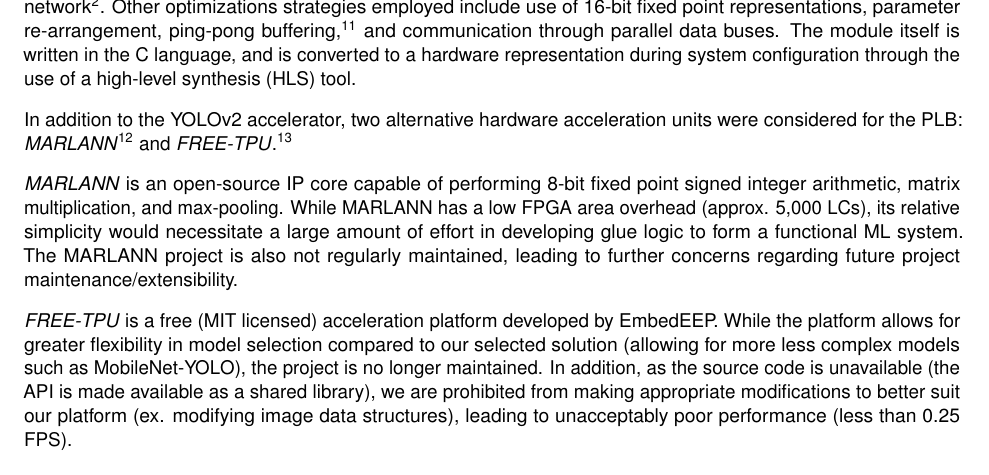
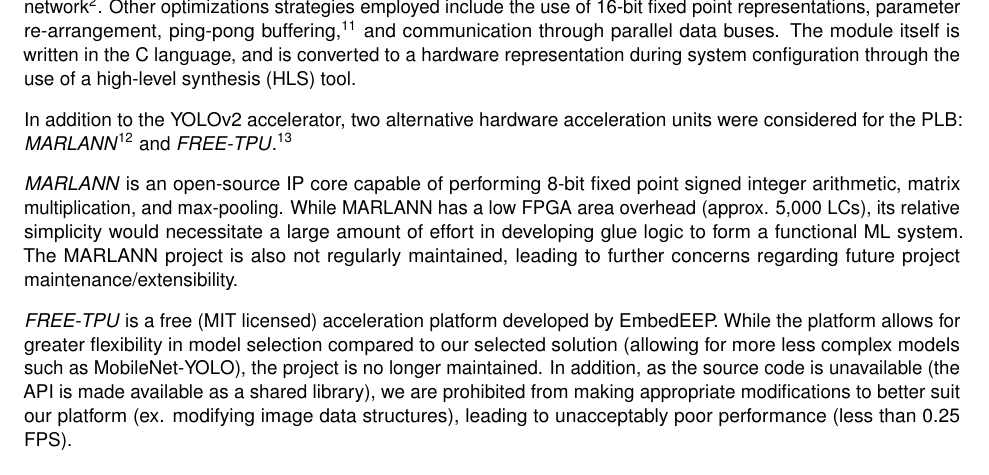
Before and after one commit to Capstone-Skynet/Capstone-Skynet.github.io, a LaTeX document (docs/design/design_document.tex, which reads docs/design/3_1_3_programmable_logic.tex): part of page 15 of 27, cut so that both start at the same text. Compiled offline with pdfLaTeX.

Commit message:
Update docs/design/3_1_3_programmable_logic.tex
Co-Authored-By: Meng Wang <42987078+wzfftxwd@users.noreply.github.com>

```diff
--- a/docs/design/3_1_3_programmable_logic.tex
+++ b/docs/design/3_1_3_programmable_logic.tex
@@ -42,7 +42,7 @@ The overall data flow managed by the PLB is as follows:
 \subsubsection{ML Hardware Accelerator Implementation}\label{ml_accel}
 To facilitate the hardware acceleration of ML subtasks, a Zynq-7000-based, open-source hardware accelerator \cite{yolov2accel} (developed by graduate students at Jiangnan University) is utilized on the FPGA. As described in the accelerator's associated 2019 whitepaper\cite{yolov2unipaper}, the accelerator is capable of performing YOLOv2 \footnote{Further described in section \ref{ml_desc}} processing 112.9$\times$ faster and with 86$\times$ less power than a comparable implementation on an ARM A9 core (similar to the HPS on the Zedboard). In practice, this allows for a frame-rate (throughput) of approximately 1 FPS. As the client intends to replace this module with a custom-designed solution stemming from their research, however, this YOLOV2 accelerator is only intended as a placeholder.
 
-At a high level, the YOLOv2 accelerator speeds up ML tasks through several optimization strategies. Most prominently, the YOLOv2 accelerator aggressively unrolls and pipelines implicit loops throughout the neural network\footnote{More information about loop unrolling can be found in Xilinx's \textit{Loop Pipelining and Loop Unrolling} guide\cite{xilinx}}. Other optimizations strategies employed include use of 16-bit fixed point representations, parameter re-arrangement, ping-pong buffering\cite{pingpong}, and communication through parallel data buses. The module itself is written in the C language, and is converted to a hardware representation during system configuration through the use of a high-level synthesis (HLS) tool.
+At a high level, the YOLOv2 accelerator speeds up ML tasks through several optimization strategies. Most prominently, the YOLOv2 accelerator aggressively unrolls and pipelines implicit loops throughout the neural network\footnote{More information about loop unrolling can be found in Xilinx's \textit{Loop Pipelining and Loop Unrolling} guide\cite{xilinx}}. Other optimizations strategies employed include the use of 16-bit fixed point representations, parameter re-arrangement, ping-pong buffering\cite{pingpong}, and communication through parallel data buses. The module itself is written in the C language, and is converted to a hardware representation during system configuration through the use of a high-level synthesis (HLS) tool.
 
 In addition to the YOLOv2 accelerator, two alternative hardware acceleration units were considered for the PLB: \textit{MARLANN}\cite{marlann} and \textit{FREE-TPU}\cite{freetpu}.
 
```
